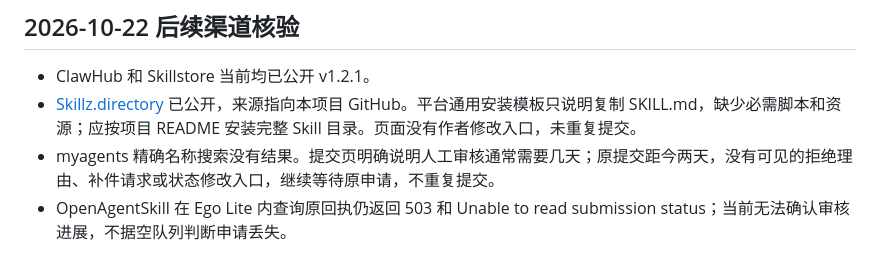
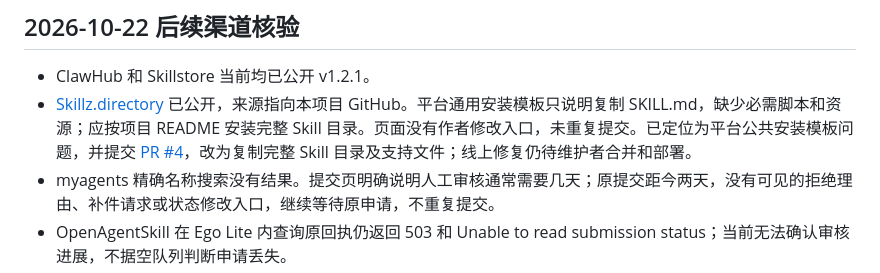
Before and after one commit to JasonHMY/personal-finance-visualizer, a Markdown page: docs/distribution.zh-CN.md, the part around the change. Rendered like a GitHub page.

Commit message:
docs(distribution): Track upstream installation fix

```diff
--- a/docs/distribution.zh-CN.md
+++ b/docs/distribution.zh-CN.md
@@ -3,7 +3,7 @@
 ## 2026-10-22 后续渠道核验
 
 - ClawHub 和 Skillstore 当前均已公开 v1.2.1。
-- [Skillz.directory](https://www.skillz.directory/skills/personal-finance-visualizer) 已公开，来源指向本项目 GitHub。平台通用安装模板只说明复制 SKILL.md，缺少必需脚本和资源；应按项目 README 安装完整 Skill 目录。页面没有作者修改入口，未重复提交。
+- [Skillz.directory](https://www.skillz.directory/skills/personal-finance-visualizer) 已公开，来源指向本项目 GitHub。平台通用安装模板只说明复制 SKILL.md，缺少必需脚本和资源；应按项目 README 安装完整 Skill 目录。页面没有作者修改入口，未重复提交。已定位为平台公共安装模板问题，并提交 [PR #4](https://github.com/keyman500/skills/pull/4)，改为复制完整 Skill 目录及支持文件；线上修复仍待维护者合并和部署。
 - myagents 精确名称搜索没有结果。提交页明确说明人工审核通常需要几天；原提交距今两天，没有可见的拒绝理由、补件请求或状态修改入口，继续等待原申请，不重复提交。
 - OpenAgentSkill 在 Ego Lite 内查询原回执仍返回 503 和 Unable to read submission status；当前无法确认审核进展，不据空队列判断申请丢失。
 - skills.sh 官方说明按真实 CLI 安装遥测自动收录，不是人工审核。已关闭遥测运行 --list，成功发现本项目唯一 Skill，源码结构可识别；不通过虚构安装量或开启遥测制造收录。
```
Also changed, not shown: docs/distribution.md (+1 -1 lines).
